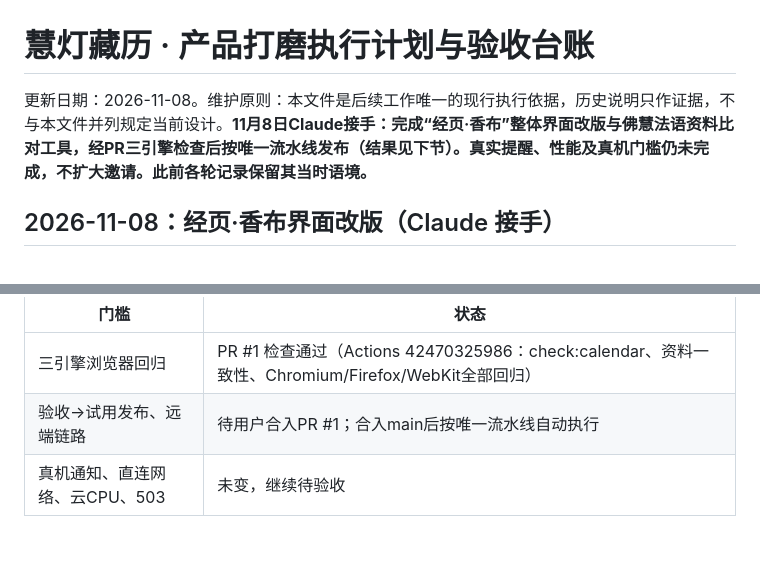
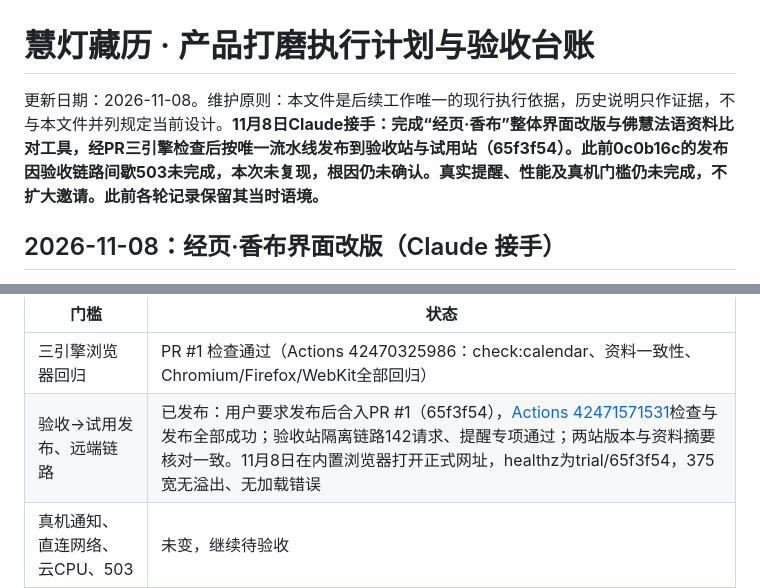
Before and after one commit to liuxiangdahai/huideng-calendar-trial, a Markdown page: docs/calendar-execution-plan.md, 2 parts joined by grey strips. Drawn GitHub-style; blank space fills up the shorter version.

Commit message:
Record the 65f3f54 trial release result [skip ci]
Co-Authored-By: Claude Opus 5.5 <noreply@anthropic.com>
Claude-Session: https://claude.ai/code/session_01HRbMdR98QbwhPzSvc6gDMC

```diff
--- a/docs/calendar-execution-plan.md
+++ b/docs/calendar-execution-plan.md
@@ -1,6 +1,6 @@
 # 慧灯藏历 · 产品打磨执行计划与验收台账
 
-更新日期：2026-11-08。维护原则：本文件是后续工作唯一的现行执行依据，历史说明只作证据，不与本文件并列规定当前设计。**11月8日Claude接手：完成“经页·香布”整体界面改版与佛慧法语资料比对工具，经PR三引擎检查后按唯一流水线发布（结果见下节）。真实提醒、性能及真机门槛仍未完成，不扩大邀请。此前各轮记录保留其当时语境。**
+更新日期：2026-11-08。维护原则：本文件是后续工作唯一的现行执行依据，历史说明只作证据，不与本文件并列规定当前设计。**11月8日Claude接手：完成“经页·香布”整体界面改版与佛慧法语资料比对工具，经PR三引擎检查后按唯一流水线发布到验收站与试用站（65f3f54）。此前0c0b16c的发布因验收链路间歇503未完成，本次未复现，根因仍未确认。真实提醒、性能及真机门槛仍未完成，不扩大邀请。此前各轮记录保留其当时语境。**
 
 ## 2026-11-08：经页·香布界面改版（Claude 接手）
 
@@ -25,7 +25,7 @@
 | 门槛 | 状态 |
 |---|---|
 | 三引擎浏览器回归 | PR #1 检查通过（Actions 42470325986：check:calendar、资料一致性、Chromium/Firefox/WebKit全部回归） |
-| 验收→试用发布、远端链路 | 待用户合入PR #1；合入main后按唯一流水线自动执行 |
+| 验收→试用发布、远端链路 | 已发布：用户要求发布后合入PR #1（65f3f54），[Actions 42471571531](https://github.com/liuxiangdahai/huideng-calendar-trial/actions/runs/42471571531)检查与发布全部成功；验收站隔离链路142请求、提醒专项通过；两站版本与资料摘要核对一致。11月8日在内置浏览器打开正式网址，healthz为trial/65f3f54，375宽无溢出、无加载错误 |
 | 真机通知、直连网络、云CPU、503 | 未变，继续待验收 |
 
 
```
